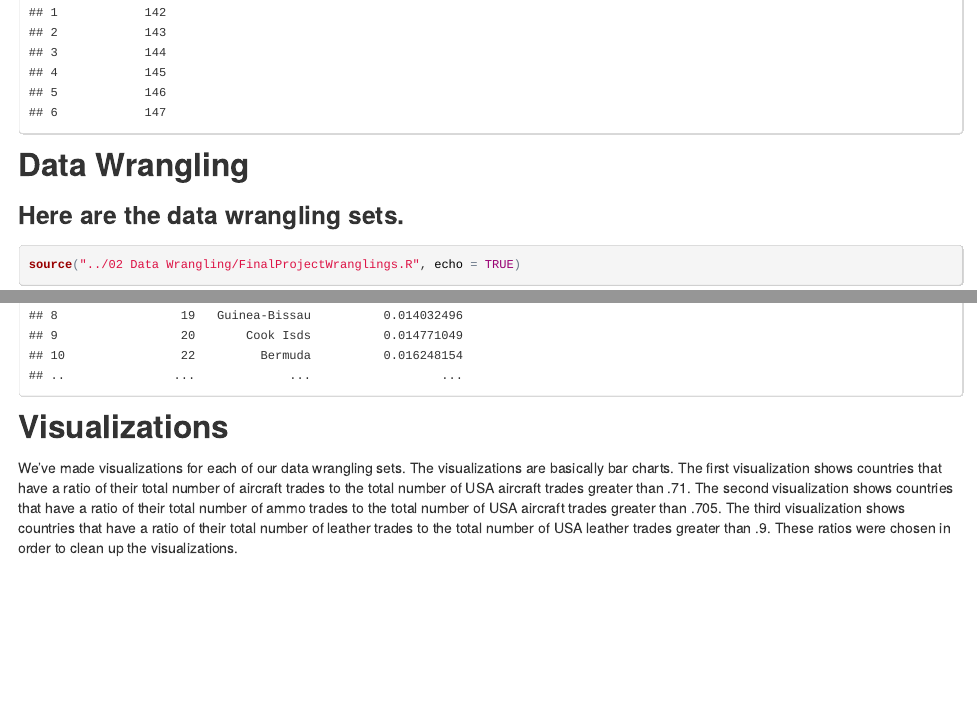
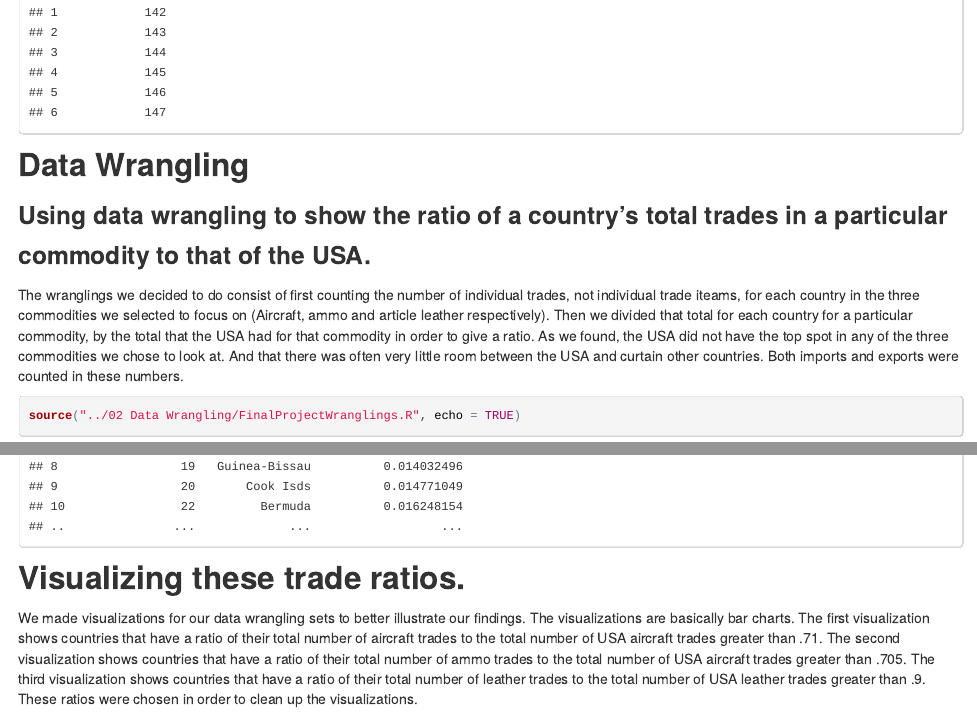
Before and after one commit to AdamHumphrey/DV_FinalProject, an R Markdown document (00 Doc/FinalProjectRMD.Rmd): the page in a window 1100 px wide, from 2870 px down, and a second part further down, joined at a grey line. The pictures show the output file 00 Doc/FinalProjectRMD.html that the author committed with the source, opened offline.

Commit message:
more additions to the RMD

````diff
--- a/00 Doc/FinalProjectRMD.Rmd
+++ b/00 Doc/FinalProjectRMD.Rmd
@@ -38,14 +38,15 @@ source("../01 Data/FinalProjectData.R", echo = TRUE)
 
 ##Data Wrangling
 
-###Here are the data wrangling sets.
+###Using data wrangling to show the ratio of a country's total trades in a particular commodity to that of the USA.
+The wranglings we decided to do consist of first counting the number of individual trades, not individual trade iteams, for each country in the three commodities we selected to focus on (Aircraft, ammo and article leather respectively). Then we divided that total for each country for a particular commodity, by the total that the USA had for that commodity in order to give a ratio. As we found, the USA did not have the top spot in any of the three commodities we chose to look at. And that there was often very little room between the USA and curtain other countries. Both imports and exports were counted in these numbers.
 ```{r}
 source("../02 Data Wrangling/FinalProjectWranglings.R", echo = TRUE)
 ```
 
-##Visualizations
+##Visualizing these trade ratios.
 
-We've made visualizations for each of our data wrangling sets. The visualizations are basically bar charts. The first visualization shows countries that have a ratio of their total number of aircraft trades to the total number of USA aircraft trades greater than .71. The second visualization shows countries that have a ratio of their total number of ammo trades to the total number of USA aircraft trades greater than .705. The third visualization shows countries that have a ratio of their total number of leather trades to the total number of USA leather trades greater than .9. These ratios were chosen in order to clean up the visualizations.
+We made visualizations for our data wrangling sets to better illustrate our findings. The visualizations are basically bar charts. The first visualization shows countries that have a ratio of their total number of aircraft trades to the total number of USA aircraft trades greater than .71. The second visualization shows countries that have a ratio of their total number of ammo trades to the total number of USA aircraft trades greater than .705. The third visualization shows countries that have a ratio of their total number of leather trades to the total number of USA leather trades greater than .9. These ratios were chosen in order to clean up the visualizations.
 
 ```{r}
 source("../03 Visualizations/FinalProjectVisualizations.R", echo = TRUE)
--- a/02 Data Wrangling/Data Wrangling Placeholder.txt
+++ /dev/null
@@ -1 +0,0 @@
-Placeholder
````
Also changed, not shown: 00 Doc/FinalProjectRMD.html.
